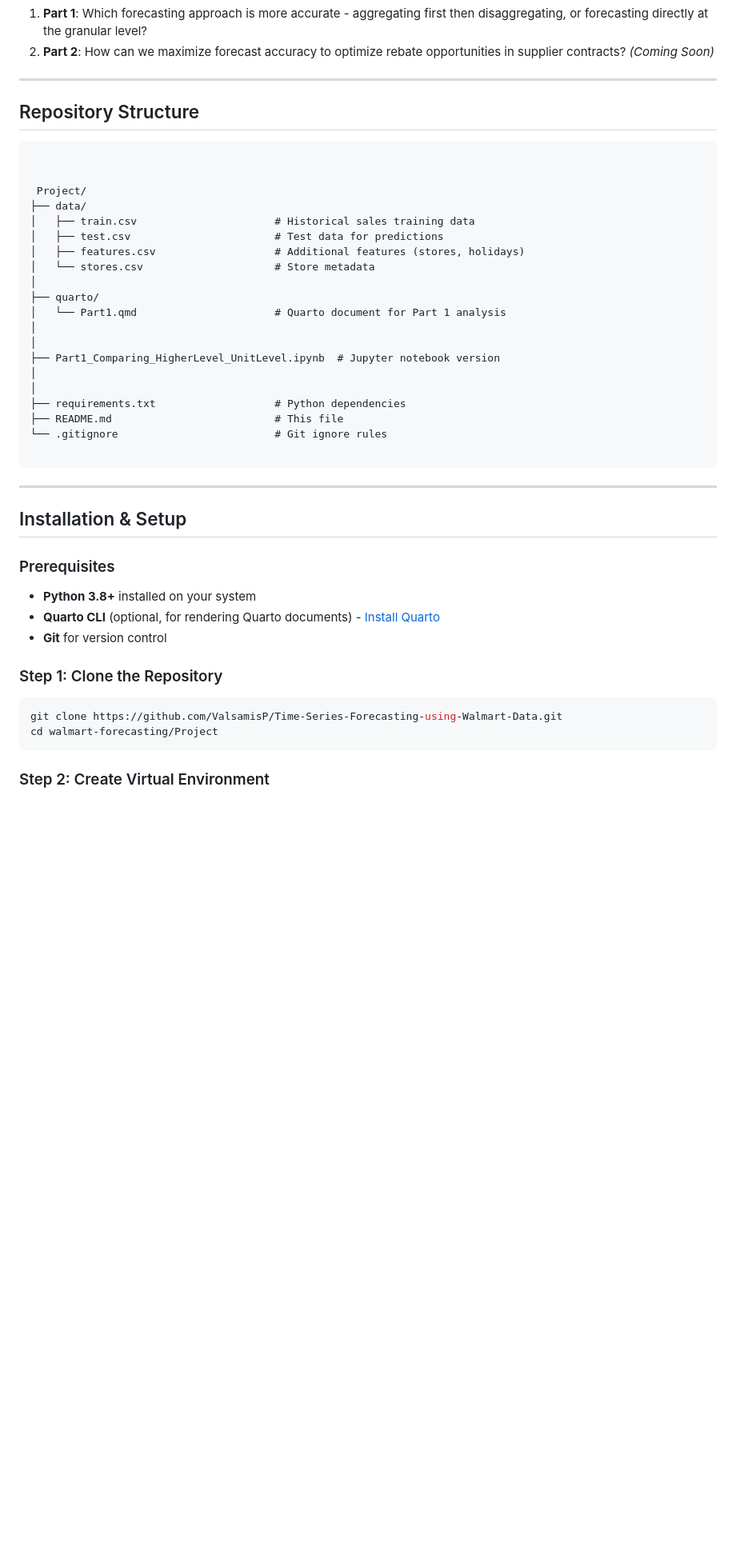
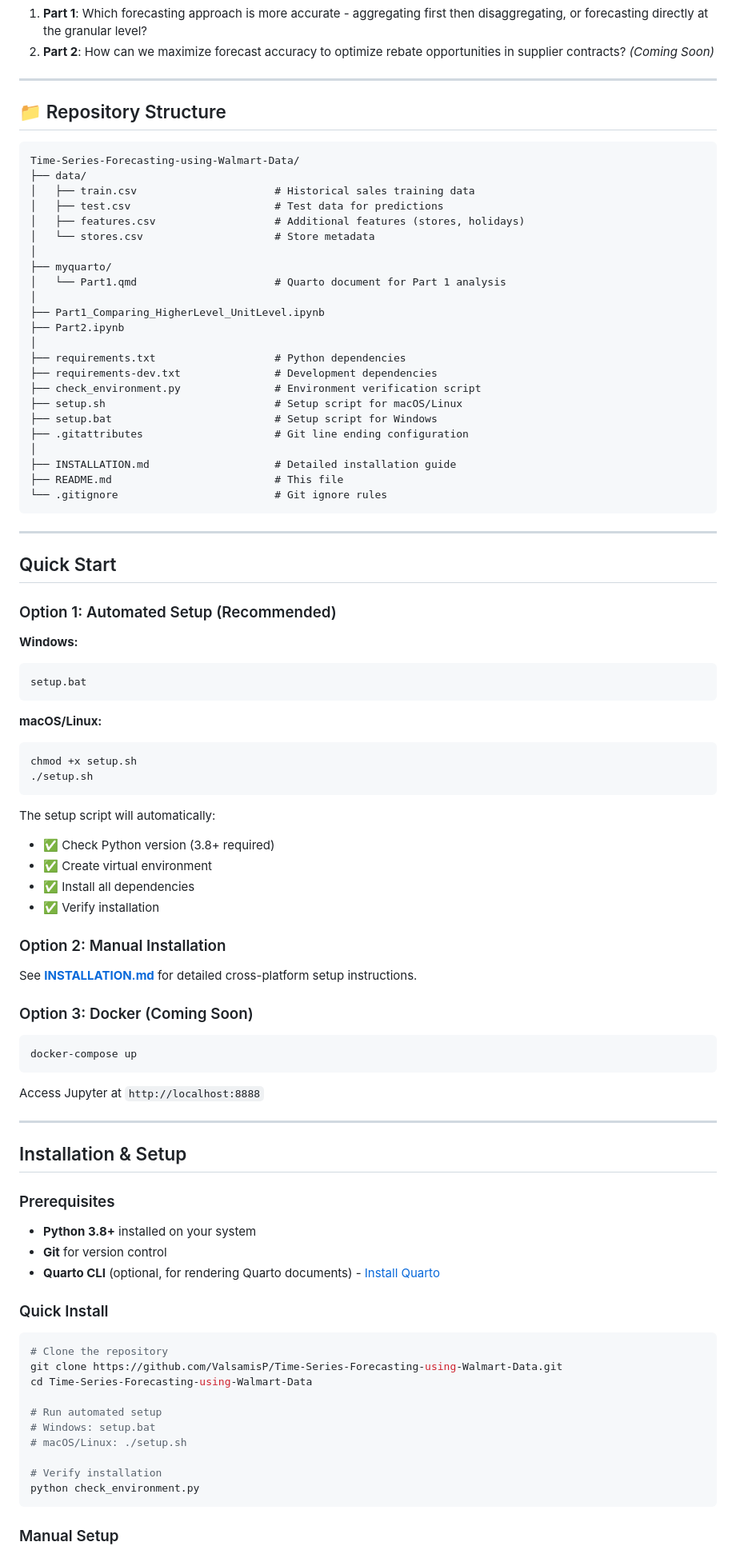
Before and after one commit to ValsamisP/Time-Series-Forecasting-using-Walmart-Data, a Markdown page: README.md, the part around one of its changes. Shown at 80% size. Rendered like a GitHub page; blank space fills up the shorter version.

````diff
--- a/README.md
+++ b/README.md
@@ -29,30 +29,68 @@ This project is part of the **Workshop I - Supply Chain** course in the Master i
 
 ---
 
-##  Repository Structure
+## 📁 Repository Structure
 
 ```
-
-
- Project/
+Time-Series-Forecasting-using-Walmart-Data/
 ├── data/
 │   ├── train.csv                      # Historical sales training data
 │   ├── test.csv                       # Test data for predictions
 │   ├── features.csv                   # Additional features (stores, holidays)
 │   └── stores.csv                     # Store metadata
 │
-├── quarto/
+├── myquarto/
 │   └── Part1.qmd                      # Quarto document for Part 1 analysis
 │
-│
-├── Part1_Comparing_HigherLevel_UnitLevel.ipynb  # Jupyter notebook version
-│
+├── Part1_Comparing_HigherLevel_UnitLevel.ipynb
+├── Part2.ipynb
 │
 ├── requirements.txt                   # Python dependencies
+├── requirements-dev.txt               # Development dependencies
+├── check_environment.py               # Environment verification script
+├── setup.sh                           # Setup script for macOS/Linux
+├── setup.bat                          # Setup script for Windows
+├── .gitattributes                     # Git line ending configuration
+│
+├── INSTALLATION.md                    # Detailed installation guide
 ├── README.md                          # This file
 └── .gitignore                         # Git ignore rules
+```
 
+---
+
+##  Quick Start
+
+### Option 1: Automated Setup (Recommended)
+
+**Windows:**
+```bash
+setup.bat
 ```
+
+**macOS/Linux:**
+```bash
+chmod +x setup.sh
+./setup.sh
+```
+
+The setup script will automatically:
+- ✅ Check Python version (3.8+ required)
+- ✅ Create virtual environment
+- ✅ Install all dependencies
+- ✅ Verify installation
+
+### Option 2: Manual Installation
+
+See **[INSTALLATION.md](INSTALLATION.md)** for detailed cross-platform setup instructions.
+
+### Option 3: Docker (Coming Soon)
+
+```bash
+docker-compose up
+```
+
+Access Jupyter at `http://localhost:8888`
 
 ---
 
@@ -61,15 +99,23 @@ This project is part of the **Workshop I - Supply Chain** course in the Master i
 ### Prerequisites
 
 - **Python 3.8+** installed on your system
+- **Git** for version control
 - **Quarto CLI** (optional, for rendering Quarto documents) - [Install Quarto](https://quarto.org/docs/get-started/)
-- **Git** for version control
 
-### Step 1: Clone the Repository
+### Quick Install
 
 ```bash
+# Clone the repository
 git clone https://github.com/ValsamisP/Time-Series-Forecasting-using-Walmart-Data.git
-cd walmart-forecasting/Project
+cd Time-Series-Forecasting-using-Walmart-Data
+
+# Run automated setup
+# Windows: setup.bat
+# macOS/Linux: ./setup.sh
+
+# Verify installation
+python check_environment.py
 ```
 
-### Step 2: Create Virtual Environment
+### Manual Setup
 
````
Also changed, not shown: other parts of README.md (+85 -51 lines), PIP_FREEZE_PROBLEM.md (+10 -8 lines).
